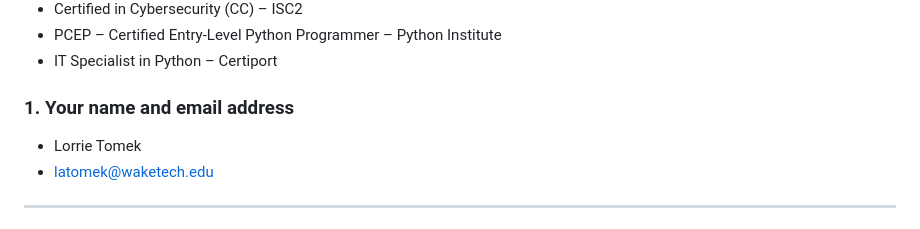
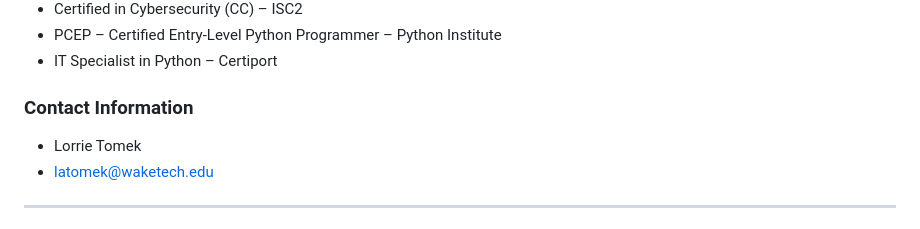
Before and after one commit to latomekatwaketech/csc120, a Markdown page: README.md, the part around the change. Rendered like a GitHub page.

Commit message:
Fixed header

```diff
--- a/README.md
+++ b/README.md
@@ -25,7 +25,7 @@ Lorrie brings a wealth of industry experience, a strong commitment to lifelong l
 * PCEP – Certified Entry-Level Python Programmer – Python Institute
 * IT Specialist in Python – Certiport
 
-### 1.	Your name and email address
+### Contact Information
 * Lorrie Tomek
 * latomek@waketech.edu
 
```
